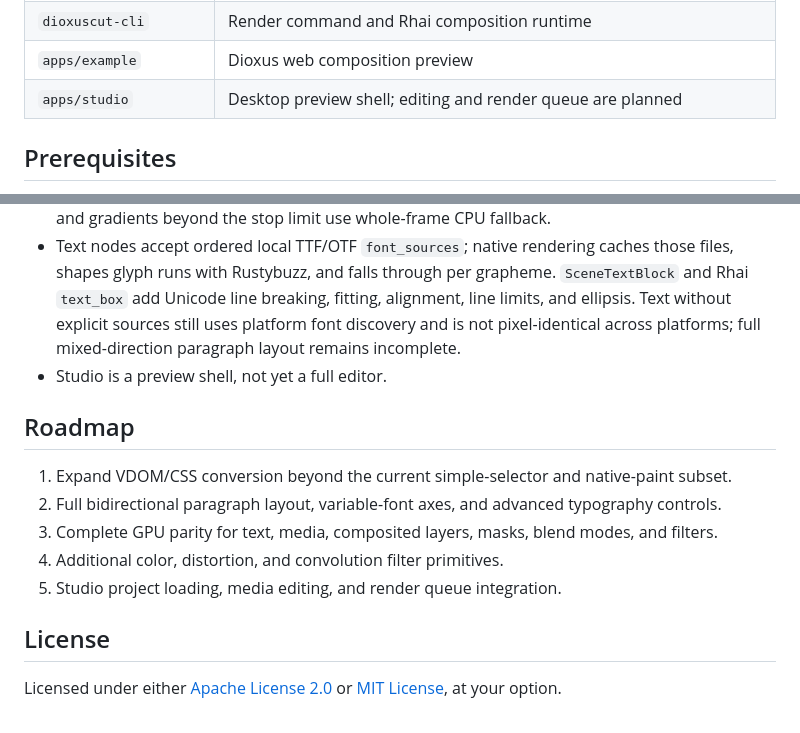
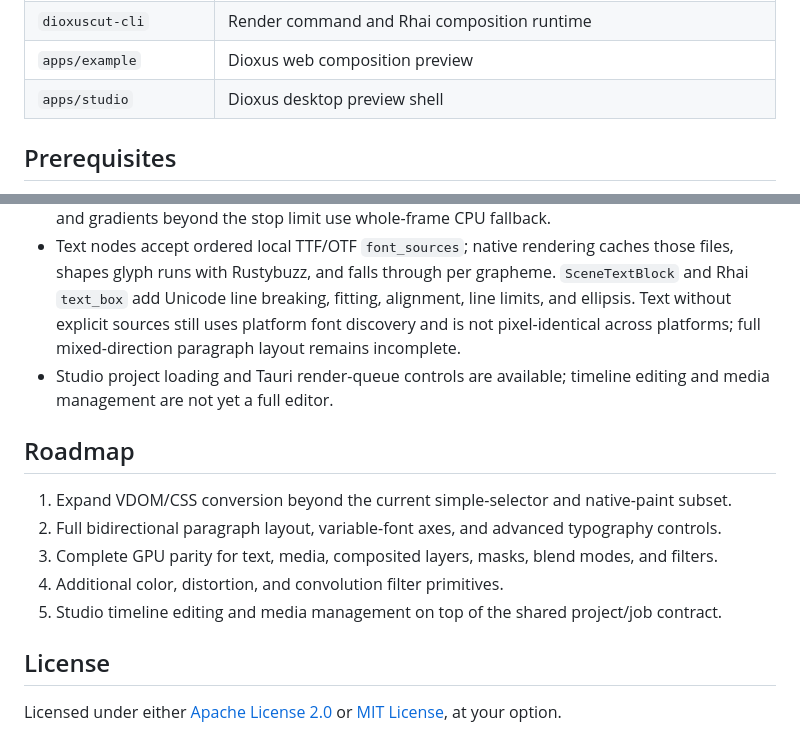
Before and after one commit to sjkim1127/Dioxuscut, a Markdown page: README.md, 2 parts joined by grey strips. Drawn GitHub-style.

Commit message:
docs: update studio capability status

```diff
--- a/README.md
+++ b/README.md
@@ -84,7 +84,7 @@ Native compositions share one `Scene` contract between preview and export. `Vdom
 | `dioxuscut-renderer` | Static server and PNG-sequence encoding utilities |
 | `dioxuscut-cli` | Render command and Rhai composition runtime |
 | `apps/example` | Dioxus web composition preview |
-| `apps/studio` | Desktop preview shell; editing and render queue are planned |
+| `apps/studio` | Dioxus desktop preview shell |
 
 ## Prerequisites
 
@@ -430,7 +430,7 @@ written into workflow files.
 - `SceneLayer` supports rectangular or SVG-path clips, alpha or luminance masks, twelve blend modes, ordered blur/brightness/grayscale/opacity filters, and drop shadows. These effects use CPU offscreen surfaces for export and SVG/CSS equivalents for Player preview.
 - GPU acceleration covers rectangles, circles, tessellated path fills and strokes, nested group transforms and opacity, and gradients with up to 16 stops. Text, image, video, composited layers, and gradients beyond the stop limit use whole-frame CPU fallback.
 - Text nodes accept ordered local TTF/OTF `font_sources`; native rendering caches those files, shapes glyph runs with Rustybuzz, and falls through per grapheme. `SceneTextBlock` and Rhai `text_box` add Unicode line breaking, fitting, alignment, line limits, and ellipsis. Text without explicit sources still uses platform font discovery and is not pixel-identical across platforms; full mixed-direction paragraph layout remains incomplete.
-- Studio is a preview shell, not yet a full editor.
+- Studio project loading and Tauri render-queue controls are available; timeline editing and media management are not yet a full editor.
 
 ## Roadmap
 
@@ -438,7 +438,7 @@ written into workflow files.
 2. Full bidirectional paragraph layout, variable-font axes, and advanced typography controls.
 3. Complete GPU parity for text, media, composited layers, masks, blend modes, and filters.
 4. Additional color, distortion, and convolution filter primitives.
-5. Studio project loading, media editing, and render queue integration.
+5. Studio timeline editing and media management on top of the shared project/job contract.
 
 ## License
 
```
